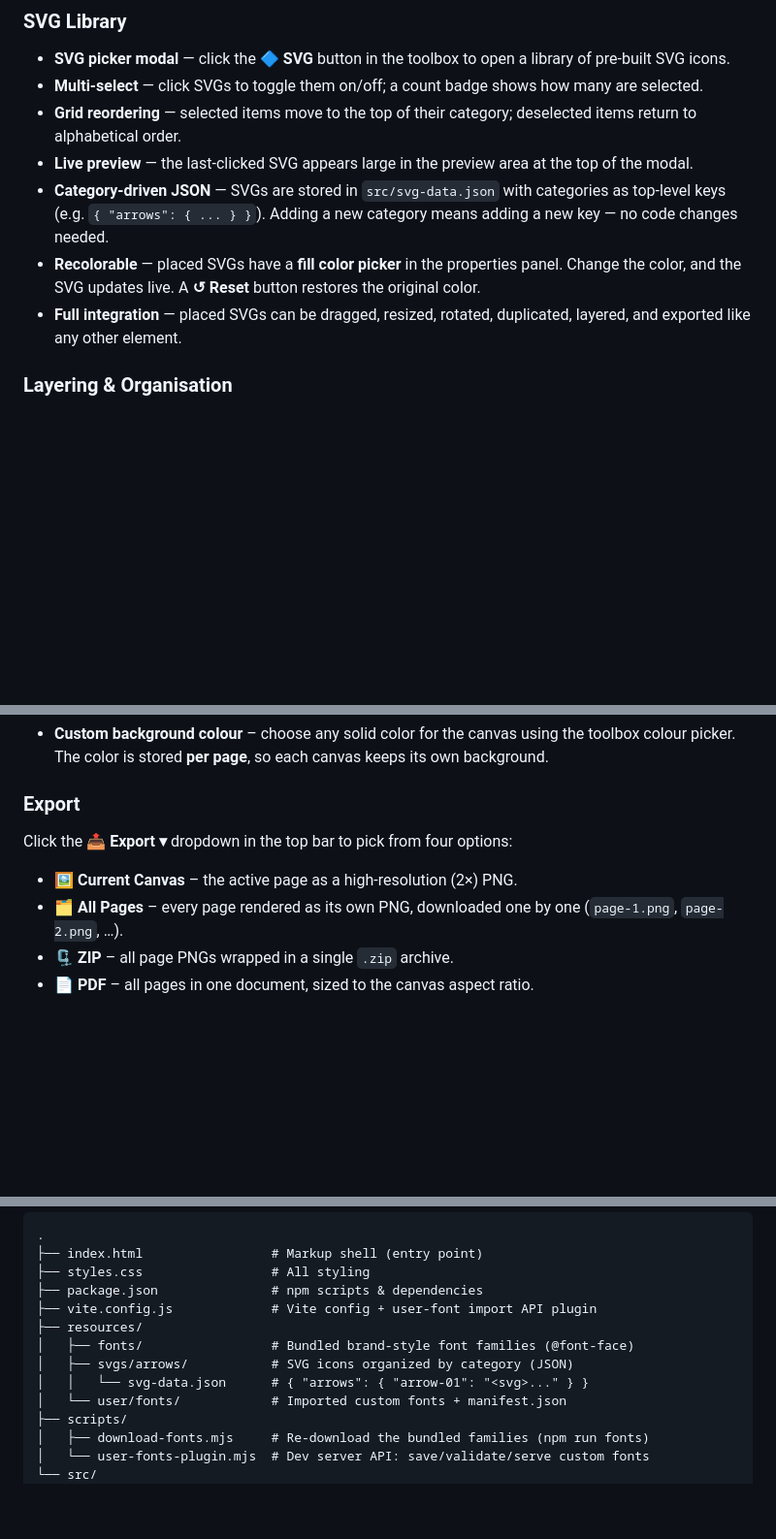
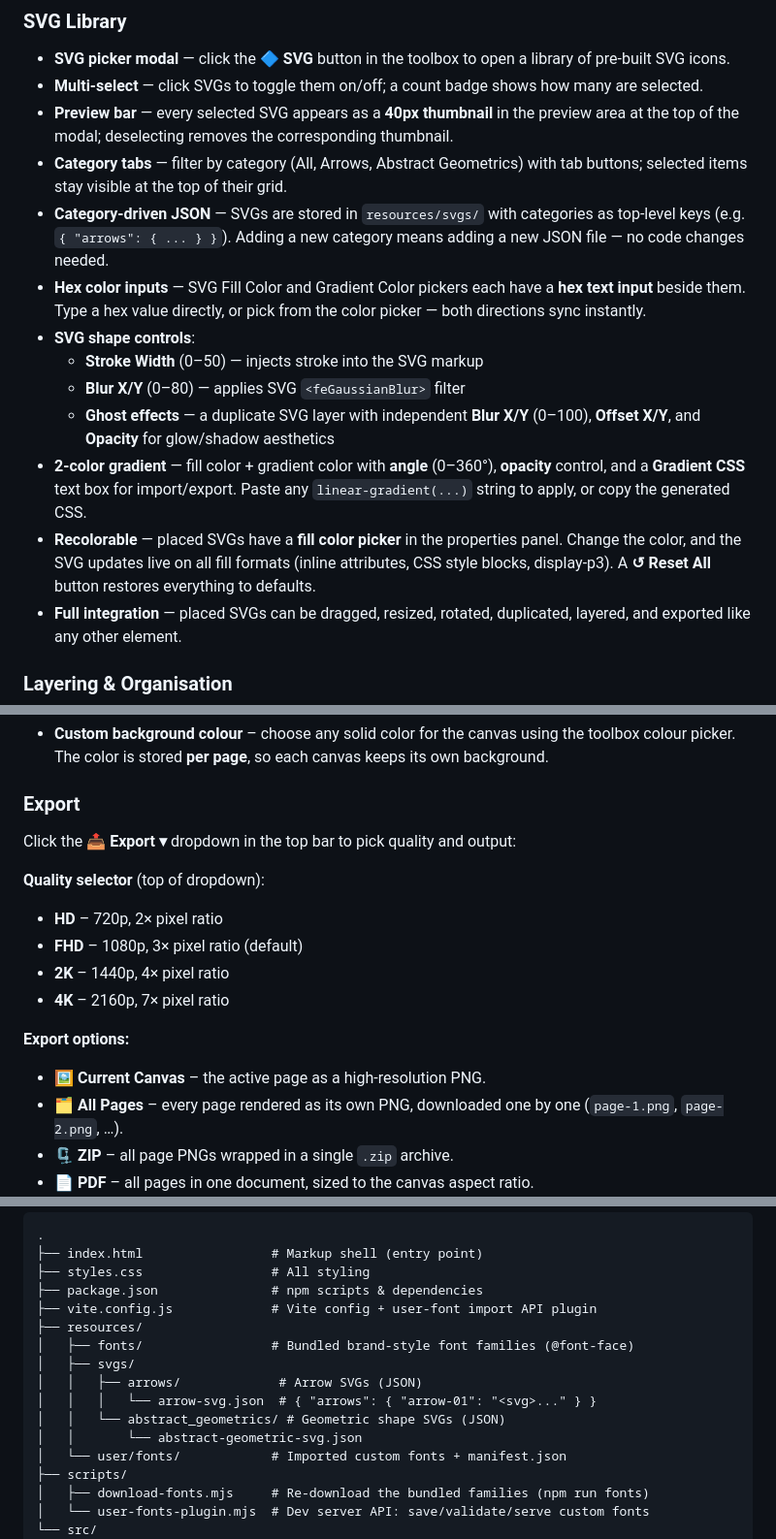
Before and after one commit to talentedDev411/pixelcraft, a Markdown page: README.md, 3 parts joined by grey strips. Shown at 97% size. Rendered like a GitHub page; blank space fills up the shorter version.

Commit message:
docs: update README with SVG shape controls, gradient, export quality, and preview rewrite Refreshes the SVG Library section with hex color inputs, 2-color gradient, stroke/blur/ghost shape controls, category tabs, and 40px thumbnail preview. Updates the Export section with HD/FHD/2K/4K quality presets and the project structure tree with the new resource file names.

```diff
--- a/README.md
+++ b/README.md
@@ -66,10 +66,16 @@ Built with vanilla HTML, CSS, and JavaScript (ES modules), this editor lets you
 
 - **SVG picker modal** — click the **🔷 SVG** button in the toolbox to open a library of pre-built SVG icons.
 - **Multi-select** — click SVGs to toggle them on/off; a count badge shows how many are selected.
-- **Grid reordering** — selected items move to the top of their category; deselected items return to alphabetical order.
-- **Live preview** — the last-clicked SVG appears large in the preview area at the top of the modal.
-- **Category-driven JSON** — SVGs are stored in `src/svg-data.json` with categories as top-level keys (e.g. `{ "arrows": { ... } }`). Adding a new category means adding a new key — no code changes needed.
-- **Recolorable** — placed SVGs have a **fill color picker** in the properties panel. Change the color, and the SVG updates live. A **↺ Reset** button restores the original color.
+- **Preview bar** — every selected SVG appears as a **40px thumbnail** in the preview area at the top of the modal; deselecting removes the corresponding thumbnail.
+- **Category tabs** — filter by category (All, Arrows, Abstract Geometrics) with tab buttons; selected items stay visible at the top of their grid.
+- **Category-driven JSON** — SVGs are stored in `resources/svgs/` with categories as top-level keys (e.g. `{ "arrows": { ... } }`). Adding a new category means adding a new JSON file — no code changes needed.
+- **Hex color inputs** — SVG Fill Color and Gradient Color pickers each have a **hex text input** beside them. Type a hex value directly, or pick from the color picker — both directions sync instantly.
+- **SVG shape controls**:
+  - **Stroke Width** (0–50) — injects stroke into the SVG markup
+  - **Blur X/Y** (0–80) — applies SVG `<feGaussianBlur>` filter
+  - **Ghost effects** — a duplicate SVG layer with independent **Blur X/Y** (0–100), **Offset X/Y**, and **Opacity** for glow/shadow aesthetics
+- **2-color gradient** — fill color + gradient color with **angle** (0–360°), **opacity** control, and a **Gradient CSS** text box for import/export. Paste any `linear-gradient(...)` string to apply, or copy the generated CSS.
+- **Recolorable** — placed SVGs have a **fill color picker** in the properties panel. Change the color, and the SVG updates live on all fill formats (inline attributes, CSS style blocks, display-p3). A **↺ Reset All** button restores everything to defaults.
 - **Full integration** — placed SVGs can be dragged, resized, rotated, duplicated, layered, and exported like any other element.
 
 ### Layering & Organisation
@@ -105,8 +111,16 @@ Built with vanilla HTML, CSS, and JavaScript (ES modules), this editor lets you
 
 ### Export
 
-Click the **📤 Export ▾** dropdown in the top bar to pick from four options:
-- **🖼️ Current Canvas** – the active page as a high‑resolution (2×) PNG.
+Click the **📤 Export ▾** dropdown in the top bar to pick quality and output:
+
+**Quality selector** (top of dropdown):
+- **HD** – 720p, 2× pixel ratio
+- **FHD** – 1080p, 3× pixel ratio (default)
+- **2K** – 1440p, 4× pixel ratio
+- **4K** – 2160p, 7× pixel ratio
+
+**Export options:**
+- **🖼️ Current Canvas** – the active page as a high‑resolution PNG.
 - **🗂️ All Pages** – every page rendered as its own PNG, downloaded one by one (`page-1.png`, `page-2.png`, …).
 - **🗜️ ZIP** – all page PNGs wrapped in a single `.zip` archive.
 - **📄 PDF** – all pages in one document, sized to the canvas aspect ratio.
@@ -176,8 +190,11 @@ grow and be tested independently.
 ├── vite.config.js             # Vite config + user‑font import API plugin
 ├── resources/
 │   ├── fonts/                 # Bundled brand‑style font families (@font-face)
-│   ├── svgs/arrows/           # SVG icons organized by category (JSON)
-│   │   └── svg-data.json      # { "arrows": { "arrow-01": "<svg>..." } }
+│   ├── svgs/
+│   │   ├── arrows/             # Arrow SVGs (JSON)
+│   │   │   └── arrow-svg.json  # { "arrows": { "arrow-01": "<svg>..." } }
+│   │   └── abstract_geometrics/ # Geometric shape SVGs (JSON)
+│   │       └── abstract-geometric-svg.json
 │   └── user/fonts/            # Imported custom fonts + manifest.json
 ├── scripts/
 │   ├── download-fonts.mjs     # Re‑download the bundled families (npm run fonts)
```
